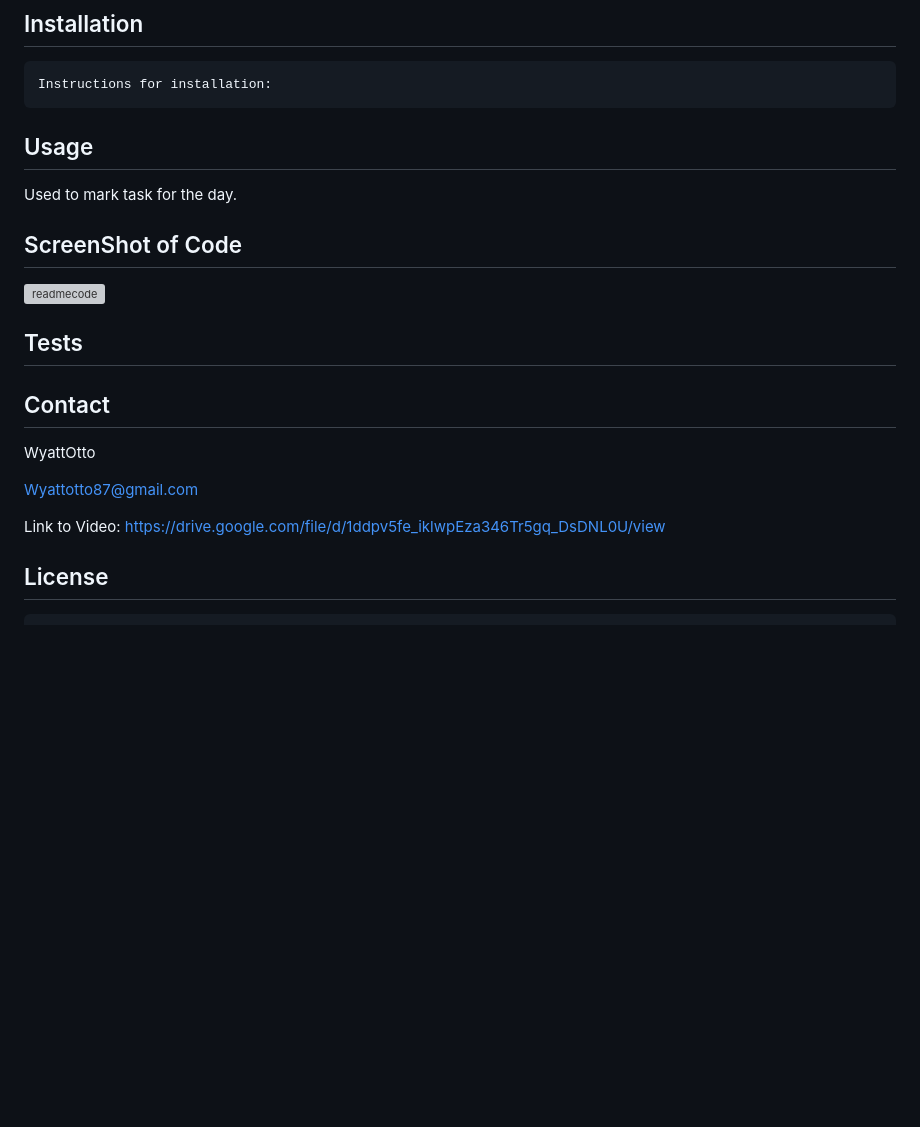
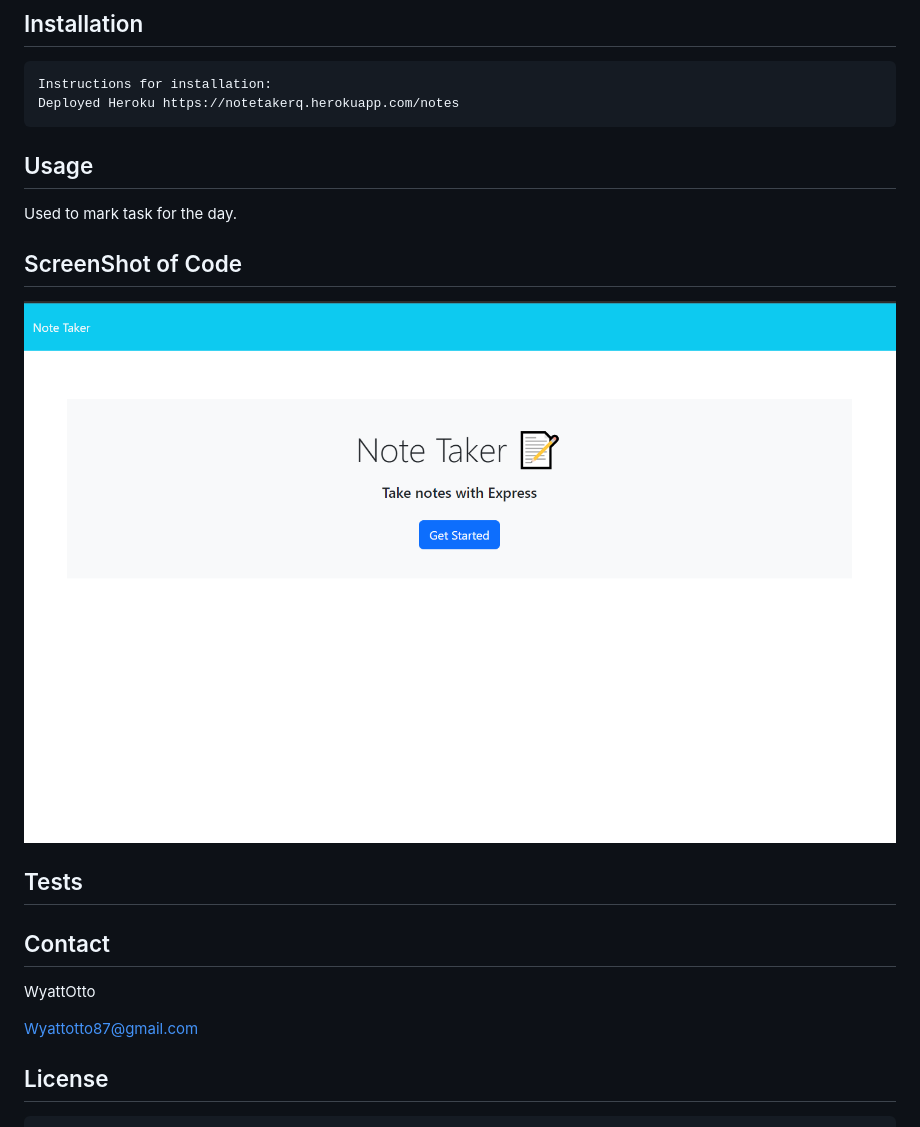
Before and after one commit to wyattotto/NOTETAKER, a Markdown page: README.MD, the part around the change. Rendered like a GitHub page; pictures changed too: public/assets/SS.PNG (added); blank space fills up the shorter version; grey boxes are pictures that could not be loaded.

Commit message:
added readme and more sever.js code

```diff
--- a/README.MD
+++ b/README.MD
@@ -24,7 +24,7 @@ NODE JS & Express.JS
 ## Installation
 
     Instructions for installation:
-
+    Deployed Heroku https://notetakerq.herokuapp.com/notes
 
 ## Usage
 
@@ -32,7 +32,7 @@ NODE JS & Express.JS
 
 
 ## ScreenShot of Code
-  ![readmecode](./assets/SS.png)
+  ![readmecode](./public/assets/SS.PNG)
 
 
 
@@ -44,8 +44,7 @@ NODE JS & Express.JS
 
   Wyattotto87@gmail.com
 
-Link to Video:
-https://drive.google.com/file/d/1ddpv5fe_iklwpEza346Tr5gq_DsDNL0U/view
+
 
  ## License
         This project is covered by MIT license.
```
